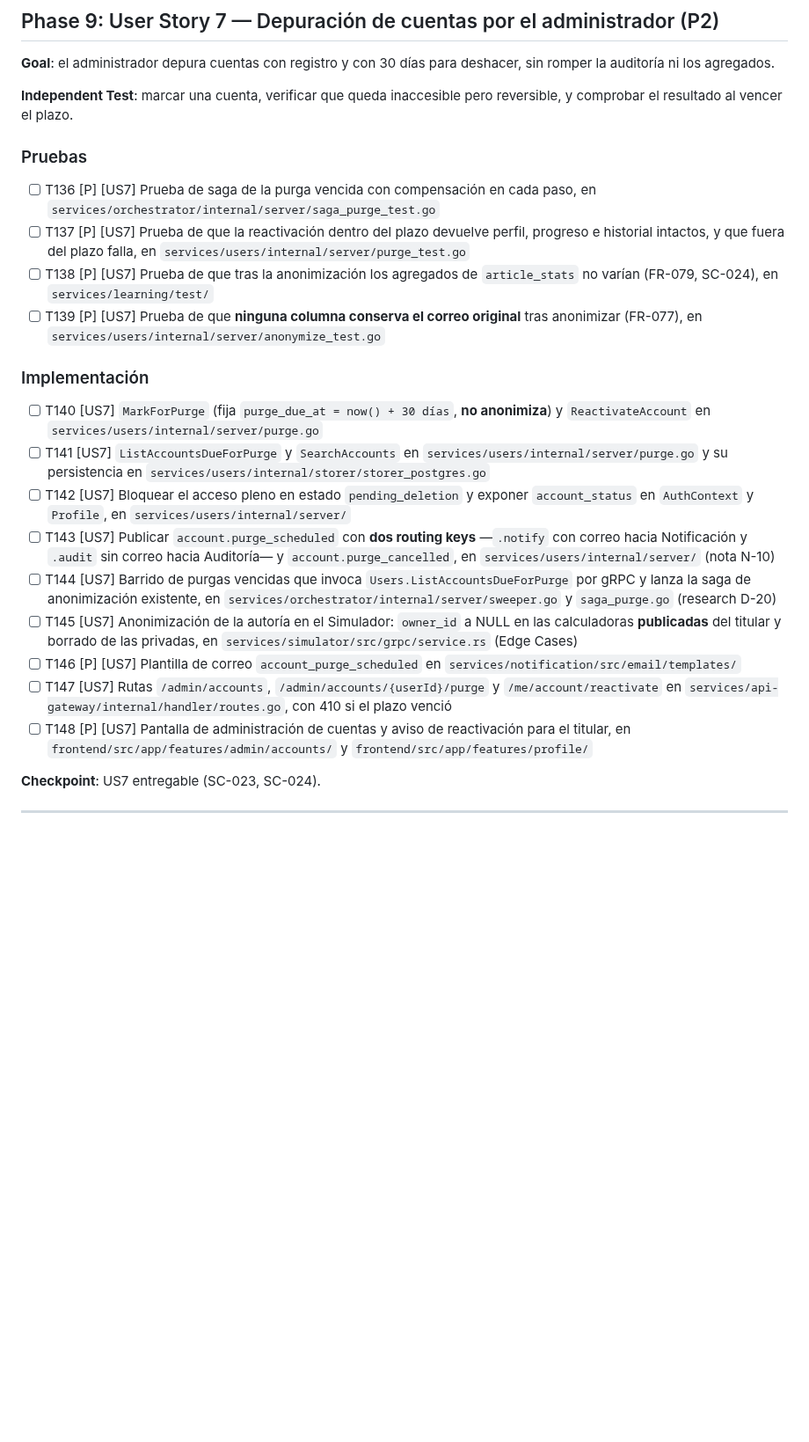
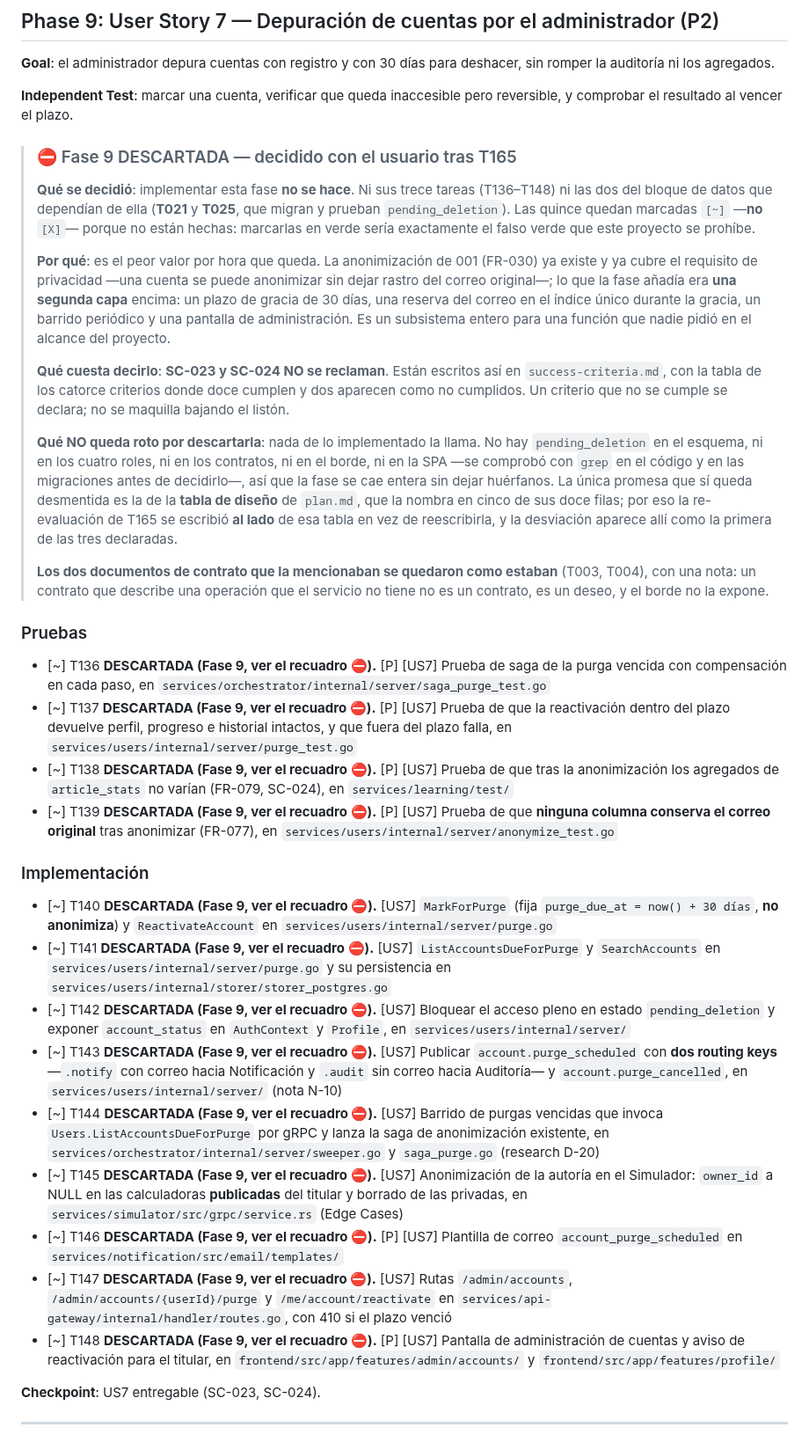
Before and after one commit to LuxyKolink/FintCart-Platform, a Markdown page: specs/002-calculator-builder-content-admin/tasks.md, the part around one of its changes. Shown at 88% size. GitHub-like rendering; blank space fills up the shorter version.

Commit message:
docs(002): la Fase 9 se descarta explícitamente, y sus quince tareas se marcan como no hechas (T021, T025, T136–T148)
Decidido con el usuario tras la re-evaluación de T165. Las quince tareas quedan `[~]` —**no** `[X]`—
porque no están hechas: marcarlas en verde sería el falso verde que este proyecto se prohíbe. En su
lugar llevan un recuadro que explica la decisión, con la razón y con lo que cuesta decirla.

La razón: la anonimización de 001 (FR-030) ya existe y ya cubre el requisito de privacidad. Lo que la
Fase 9 añadía encima era **una segunda capa** —plazo de gracia de 30 días, reserva del correo en el
índice único durante la gracia, barrido periódico y pantalla de administración—, un subsistema entero
para una función fuera del alcance.

Lo que cuesta: **SC-023 y SC-024 no se reclaman**. Un criterio que no se cumple se declara.

Lo que NO queda roto: nada de lo implementado llama a nada de esto. Se comprobó con `grep` que
`pending_deletion` no existe en el esquema, ni en los cuatro roles, ni en los contratos, ni en el
borde, ni en la SPA, así que la fase se cae entera sin dejar huérfanos. La única promesa desmentida es
la de la tabla de DISEÑO de `plan.md` —la nombra en cinco filas—, y por eso T165 escribió su
re-evaluación AL LADO de esa tabla: la desviación queda declarada, no borrada.

Los dos documentos de contrato que la mencionaban (T003, T004) se quedarán con una nota: un contrato
que describe una operación que el servicio no tiene no es un contrato, es un deseo.

**Ledger de 002**: 145 hechas · 15 descartadas · 11 pendientes (T001, T003–T006, T023, T024, T122,
T135, T168, T169).

```diff
--- a/specs/002-calculator-builder-content-admin/tasks.md
+++ b/specs/002-calculator-builder-content-admin/tasks.md
@@ -414,24 +414,54 @@ romper la auditoría ni los agregados.
 **Independent Test**: marcar una cuenta, verificar que queda inaccesible pero reversible, y
 comprobar el resultado al vencer el plazo.
 
+> ### ⛔ Fase 9 DESCARTADA — decidido con el usuario tras T165
+>
+> **Qué se decidió**: implementar esta fase **no se hace**. Ni sus trece tareas (T136–T148) ni
+> las dos del bloque de datos que dependían de ella (**T021** y **T025**, que migran y prueban
+> `pending_deletion`). Las quince quedan marcadas `[~]` —**no** `[X]`— porque no están hechas:
+> marcarlas en verde sería exactamente el falso verde que este proyecto se prohíbe.
+>
+> **Por qué**: es el peor valor por hora que queda. La anonimización de 001 (FR-030) ya existe y
+> ya cubre el requisito de privacidad —una cuenta se puede anonimizar sin dejar rastro del correo
+> original—; lo que la fase añadía era **una segunda capa** encima: un plazo de gracia de 30 días,
+> una reserva del correo en el índice único durante la gracia, un barrido periódico y una pantalla
+> de administración. Es un subsistema entero para una función que nadie pidió en el alcance del
+> proyecto.
+>
+> **Qué cuesta decirlo**: **SC-023 y SC-024 NO se reclaman**. Están escritos así en
+> `success-criteria.md`, con la tabla de los catorce criterios donde doce cumplen y dos aparecen
+> como no cumplidos. Un criterio que no se cumple se declara; no se maquilla bajando el listón.
+>
+> **Qué NO queda roto por descartarla**: nada de lo implementado la llama. No hay
+> `pending_deletion` en el esquema, ni en los cuatro roles, ni en los contratos, ni en el borde,
+> ni en la SPA —se comprobó con `grep` en el código y en las migraciones antes de decidirlo—, así
+> que la fase se cae entera sin dejar huérfanos. La única promesa que sí queda desmentida es la de
+> la **tabla de diseño** de `plan.md`, que la nombra en cinco de sus doce filas; por eso la
+> re-evaluación de T165 se escribió **al lado** de esa tabla en vez de reescribirla, y la desviación
+> aparece allí como la primera de las tres declaradas.
+>
+> **Los dos documentos de contrato que la mencionaban se quedaron como estaban** (T003, T004), con
+> una nota: un contrato que describe una operación que el servicio no tiene no es un contrato, es un
+> deseo, y el borde no la expone.
+
 ### Pruebas
 
-- [ ] T136 [P] [US7] Prueba de saga de la purga vencida con compensación en cada paso, en `services/orchestrator/internal/server/saga_purge_test.go`
-- [ ] T137 [P] [US7] Prueba de que la reactivación dentro del plazo devuelve perfil, progreso e historial intactos, y que fuera del plazo falla, en `services/users/internal/server/purge_test.go`
-- [ ] T138 [P] [US7] Prueba de que tras la anonimización los agregados de `article_stats` no varían (FR-079, SC-024), en `services/learning/test/`
-- [ ] T139 [P] [US7] Prueba de que **ninguna columna conserva el correo original** tras anonimizar (FR-077), en `services/users/internal/server/anonymize_test.go`
+- [~] T136 **DESCARTADA (Fase 9, ver el recuadro ⛔).** [P] [US7] Prueba de saga de la purga vencida con compensación en cada paso, en `services/orchestrator/internal/server/saga_purge_test.go`
+- [~] T137 **DESCARTADA (Fase 9, ver el recuadro ⛔).** [P] [US7] Prueba de que la reactivación dentro del plazo devuelve perfil, progreso e historial intactos, y que fuera del plazo falla, en `services/users/internal/server/purge_test.go`
+- [~] T138 **DESCARTADA (Fase 9, ver el recuadro ⛔).** [P] [US7] Prueba de que tras la anonimización los agregados de `article_stats` no varían (FR-079, SC-024), en `services/learning/test/`
+- [~] T139 **DESCARTADA (Fase 9, ver el recuadro ⛔).** [P] [US7] Prueba de que **ninguna columna conserva el correo original** tras anonimizar (FR-077), en `services/users/internal/server/anonymize_test.go`
 
 ### Implementación
 
-- [ ] T140 [US7] `MarkForPurge` (fija `purge_due_at = now() + 30 días`, **no anonimiza**) y `ReactivateAccount` en `services/users/internal/server/purge.go`
-- [ ] T141 [US7] `ListAccountsDueForPurge` y `SearchAccounts` en `services/users/internal/server/purge.go` y su persistencia en `services/users/internal/storer/storer_postgres.go`
-- [ ] T142 [US7] Bloquear el acceso pleno en estado `pending_deletion` y exponer `account_status` en `AuthContext` y `Profile`, en `services/users/internal/server/`
-- [ ] T143 [US7] Publicar `account.purge_scheduled` con **dos routing keys** —`.notify` con correo hacia Notificación y `.audit` sin correo hacia Auditoría— y `account.purge_cancelled`, en `services/users/internal/server/` (nota N-10)
-- [ ] T144 [US7] Barrido de purgas vencidas que invoca `Users.ListAccountsDueForPurge` por gRPC y lanza la saga de anonimización existente, en `services/orchestrator/internal/server/sweeper.go` y `saga_purge.go` (research D-20)
-- [ ] T145 [US7] Anonimización de la autoría en el Simulador: `owner_id` a NULL en las calculadoras **publicadas** del titular y borrado de las privadas, en `services/simulator/src/grpc/service.rs` (Edge Cases)
-- [ ] T146 [P] [US7] Plantilla de correo `account_purge_scheduled` en `services/notification/src/email/templates/`
-- [ ] T147 [US7] Rutas `/admin/accounts`, `/admin/accounts/{userId}/purge` y `/me/account/reactivate` en `services/api-gateway/internal/handler/routes.go`, con 410 si el plazo venció
-- [ ] T148 [P] [US7] Pantalla de administración de cuentas y aviso de reactivación para el titular, en `frontend/src/app/features/admin/accounts/` y `frontend/src/app/features/profile/`
+- [~] T140 **DESCARTADA (Fase 9, ver el recuadro ⛔).** [US7] `MarkForPurge` (fija `purge_due_at = now() + 30 días`, **no anonimiza**) y `ReactivateAccount` en `services/users/internal/server/purge.go`
+- [~] T141 **DESCARTADA (Fase 9, ver el recuadro ⛔).** [US7] `ListAccountsDueForPurge` y `SearchAccounts` en `services/users/internal/server/purge.go` y su persistencia en `services/users/internal/storer/storer_postgres.go`
+- [~] T142 **DESCARTADA (Fase 9, ver el recuadro ⛔).** [US7] Bloquear el acceso pleno en estado `pending_deletion` y exponer `account_status` en `AuthContext` y `Profile`, en `services/users/internal/server/`
+- [~] T143 **DESCARTADA (Fase 9, ver el recuadro ⛔).** [US7] Publicar `account.purge_scheduled` con **dos routing keys** —`.notify` con correo hacia Notificación y `.audit` sin correo hacia Auditoría— y `account.purge_cancelled`, en `services/users/internal/server/` (nota N-10)
+- [~] T144 **DESCARTADA (Fase 9, ver el recuadro ⛔).** [US7] Barrido de purgas vencidas que invoca `Users.ListAccountsDueForPurge` por gRPC y lanza la saga de anonimización existente, en `services/orchestrator/internal/server/sweeper.go` y `saga_purge.go` (research D-20)
+- [~] T145 **DESCARTADA (Fase 9, ver el recuadro ⛔).** [US7] Anonimización de la autoría en el Simulador: `owner_id` a NULL en las calculadoras **publicadas** del titular y borrado de las privadas, en `services/simulator/src/grpc/service.rs` (Edge Cases)
+- [~] T146 **DESCARTADA (Fase 9, ver el recuadro ⛔).** [P] [US7] Plantilla de correo `account_purge_scheduled` en `services/notification/src/email/templates/`
+- [~] T147 **DESCARTADA (Fase 9, ver el recuadro ⛔).** [US7] Rutas `/admin/accounts`, `/admin/accounts/{userId}/purge` y `/me/account/reactivate` en `services/api-gateway/internal/handler/routes.go`, con 410 si el plazo venció
+- [~] T148 **DESCARTADA (Fase 9, ver el recuadro ⛔).** [P] [US7] Pantalla de administración de cuentas y aviso de reactivación para el titular, en `frontend/src/app/features/admin/accounts/` y `frontend/src/app/features/profile/`
 
 **Checkpoint**: US7 entregable (SC-023, SC-024).
 
```
Also changed, not shown: other parts of specs/002-calculator-builder-content-admin/tasks.md (+2 -2 lines), specs/002-calculator-builder-content-admin/success-criteria.md (+9 -3 lines).
